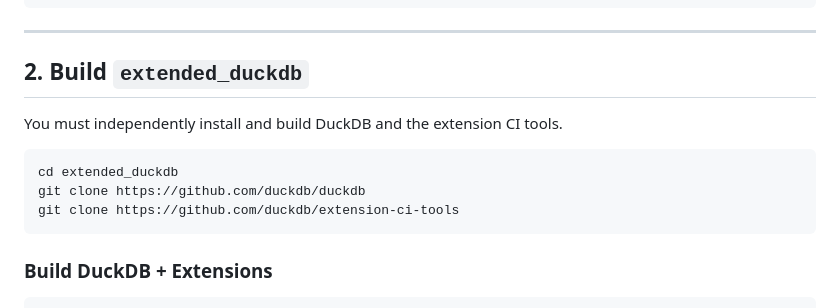
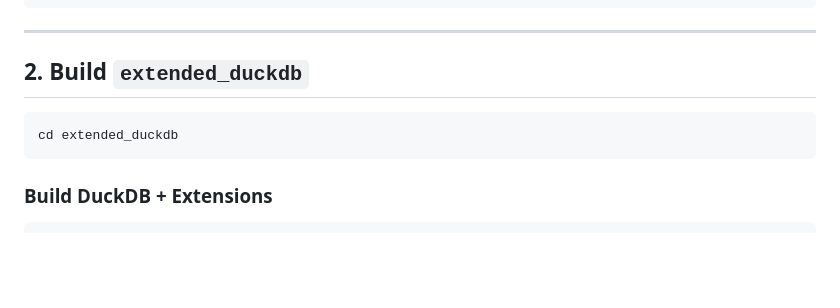
Before and after one commit to reallocf/data-flow-control, a Markdown page: setup.md, the part around the change. Rendered like a GitHub page; blank space fills up the shorter version.

Commit message:
Simplify setup instructions for extended_duckdb.
Removed instructions for independently installing DuckDB and extension CI tools.

```diff
--- a/setup.md
+++ b/setup.md
@@ -13,11 +13,7 @@ This repository relies on a custom DuckDB build, a SQL rewriter, and an AI-power
 
 ## 2. Build `extended_duckdb`
 
-You must independently install and build DuckDB and the extension CI tools.
-
     cd extended_duckdb
-    git clone https://github.com/duckdb/duckdb
-    git clone https://github.com/duckdb/extension-ci-tools
 
 ### Build DuckDB + Extensions
 
```
